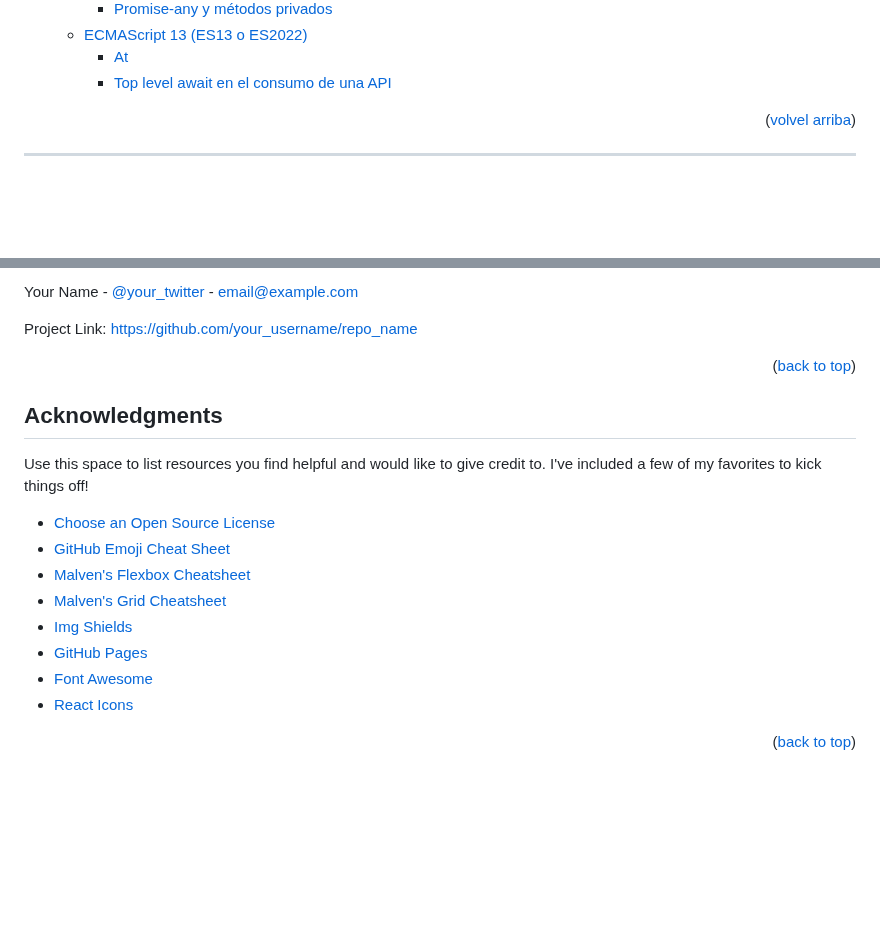
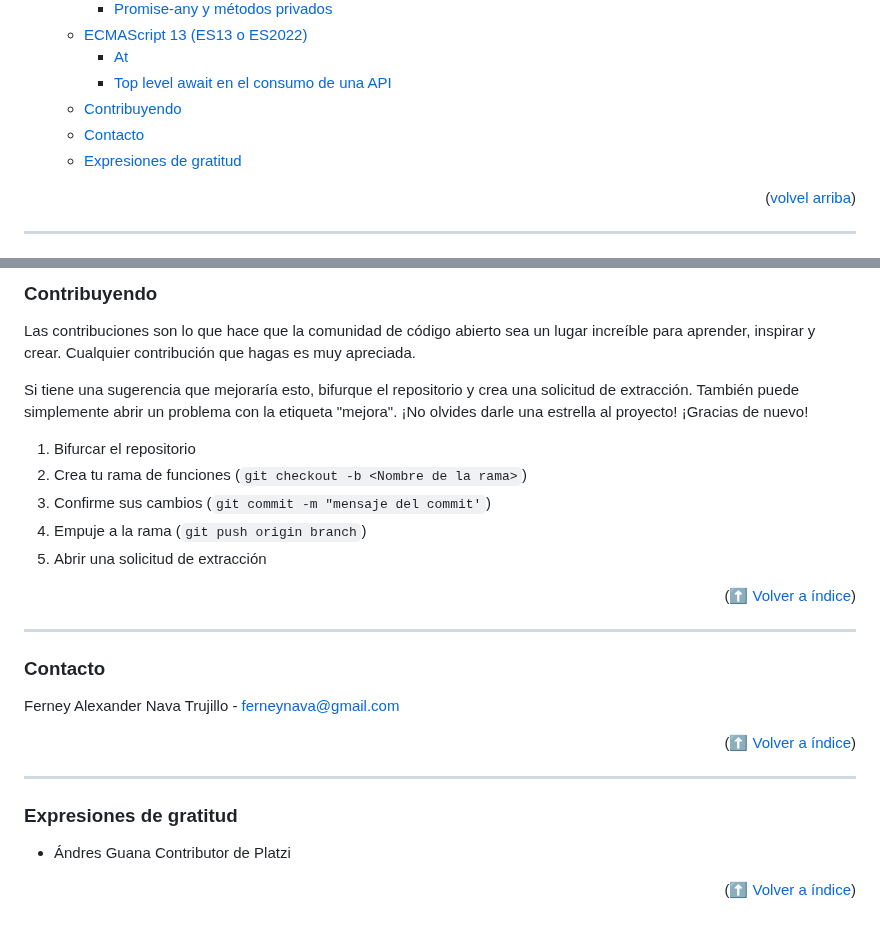
Before and after one commit to ferneynava/Curso-de-ECMAScript, a Markdown page: README.md, 2 parts joined by grey strips. Drawn GitHub-style; blank space fills up the shorter version.

```diff
--- a/README.md
+++ b/README.md
@@ -68,6 +68,9 @@
   - [ECMAScript 13 (ES13 o ES2022)](#ecmascript-13-es13-o-es2022)
     - [At](#at)
     - [Top level await en el consumo de una API](#top-level-await-en-el-consumo-de-una-api)
+  - [Contribuyendo](#contribuyendo)
+  - [Contacto](#contacto)
+  - [Expresiones de gratitud](#expresiones-de-gratitud)
 
 <p align="right">(<a href="#readme-top">volvel arriba</a>)</p>
 
@@ -1978,31 +1892,34 @@ Distributed under the MIT License. See `LICENSE.txt` for more information.
-Your Name - [@your_twitter](https://twitter.com/your_username) - email@example.com
-
-Project Link: [https://github.com/your_username/repo_name](https://github.com/your_username/repo_name)
-
-<p align="right">(<a href="#readme-top">back to top</a>)</p>
-
-
-
-<!-- ACKNOWLEDGMENTS -->
-## Acknowledgments
-
-Use this space to list resources you find helpful and would like to give credit to. I've included a few of my favorites to kick things off!
-
-* [Choose an Open Source License](https://choosealicense.com)
-* [GitHub Emoji Cheat Sheet](https://www.webpagefx.com/tools/emoji-cheat-sheet)
-* [Malven's Flexbox Cheatsheet](https://flexbox.malven.co/)
-* [Malven's Grid Cheatsheet](https://grid.malven.co/)
-* [Img Shields](https://shields.io)
-* [GitHub Pages](https://pages.github.com)
-* [Font Awesome](https://fontawesome.com)
-* [React Icons](https://react-icons.github.io/react-icons/search)
-
-<p align="right">(<a href="#readme-top">back to top</a>)</p>
-
-
-
-<!-- MARKDOWN LINKS & IMAGES -->
-<!-- https://www.markdownguide.org/basic-syntax/#reference-style-links -->
+### Contribuyendo
+
+Las contribuciones son lo que hace que la comunidad de código abierto sea un lugar increíble para aprender, inspirar y crear. Cualquier contribución que hagas es muy apreciada.
+
+Si tiene una sugerencia que mejoraría esto, bifurque el repositorio y crea una solicitud de extracción. También puede simplemente abrir un problema con la etiqueta "mejora". ¡No olvides darle una estrella al proyecto! ¡Gracias de nuevo!
+
+1. Bifurcar el repositorio
+2. Crea tu rama de funciones (`git checkout -b <Nombre de la rama>`)
+3. Confirme sus cambios (`git commit -m "mensaje del commit'`)
+4. Empuje a la rama (`git push origin branch`)
+5. Abrir una solicitud de extracción
+
+<p align="right">(<a href="#índice">⬆ Volver a índice</a>)</p>
+
+---
+
+### Contacto
+
+Ferney Alexander Nava Trujillo - ferneynava@gmail.com
+
+<p align="right">(<a href="#índice">⬆ Volver a índice</a>)</p>
+
+---
+
+### Expresiones de gratitud
+
+* Ándres Guana Contributor de Platzi
+
+<p align="right">(<a href="#índice">⬆ Volver a índice</a>)</p>
+
+
 [contributors-shield]: https://img.shields.io/github/contributors/ferneynava/Curso-de-ECMAScript.svg?style=for-the-badge
 [contributors-url]: https://github.com/ferneynava/Curso-de-ECMAScript/graphs/contributors
 [forks-shield]: https://img.shields.io/github/forks/ferneynava/Curso-de-ECMAScript.svg?style=for-the-badge
```
Also changed, not shown: other parts of README.md (+0 -89 lines).
